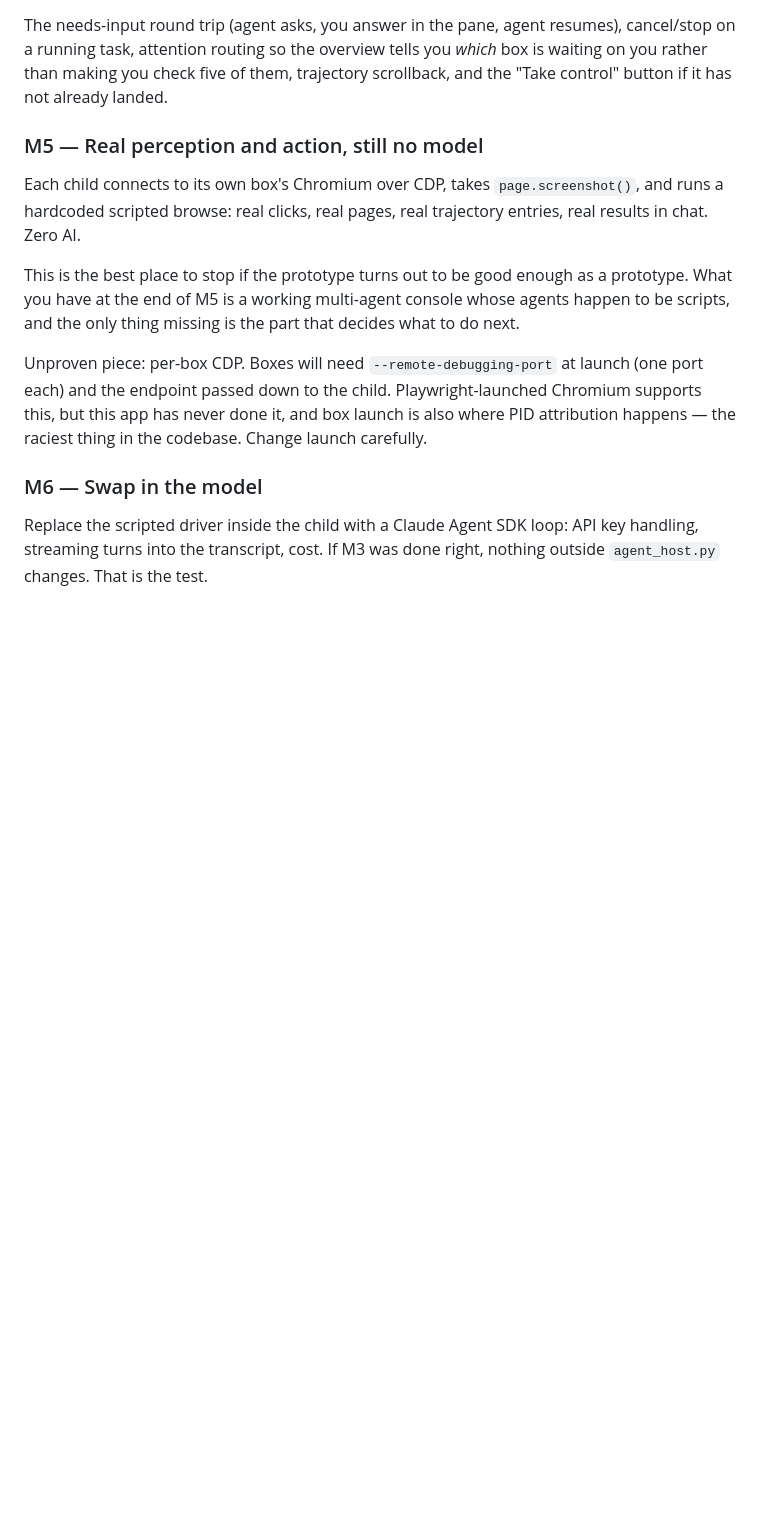
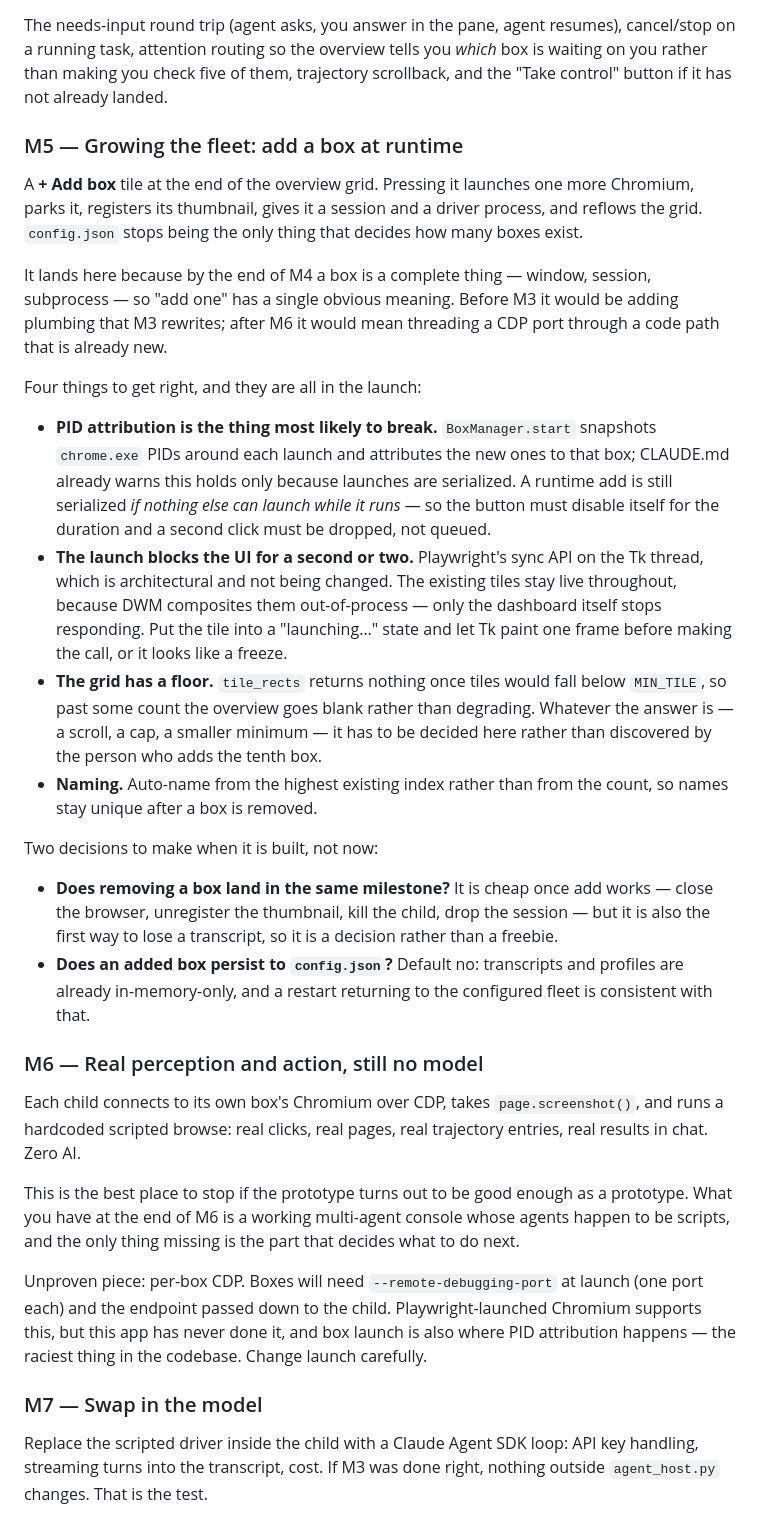
Before and after one commit to galenballew/refactored-waddle, a Markdown page: PLAN.md, the part around one of its changes. Rendered like a GitHub page; blank space fills up the shorter version.

Commit message:
Plan a runtime "+ Add box" as M5, pushing CDP and the model to M6/M7
Adding a box from the overview lands after M4, when a box is a complete
thing -- window, session, subprocess -- so "add one" has a single
meaning. Before M3 it would be plumbing M3 rewrites; after the CDP
milestone it would mean threading a debugging port through a code path
that is itself brand new.

Recorded with the four risks that all live in the launch: PID
attribution only holds while launches are serialized, a sync-API launch
blocks the Tk thread for a second or two, tile_rects returns nothing
once tiles fall below MIN_TILE, and names must come from the highest
index rather than the count.

Co-Authored-By: Claude Opus 5 <noreply@anthropic.com>

```diff
--- a/PLAN.md
+++ b/PLAN.md
@@ -92,14 +93,56 @@ cancel/stop on a running task, attention routing so the overview tells you *whic
 box is waiting on you rather than making you check five of them, trajectory
 scrollback, and the "Take control" button if it has not already landed.
 
-### M5 — Real perception and action, still no model
+### M5 — Growing the fleet: add a box at runtime
+
+A **+ Add box** tile at the end of the overview grid. Pressing it launches one
+more Chromium, parks it, registers its thumbnail, gives it a session and a driver
+process, and reflows the grid. `config.json` stops being the only thing that
+decides how many boxes exist.
+
+It lands here because by the end of M4 a box is a complete thing — window,
+session, subprocess — so "add one" has a single obvious meaning. Before M3 it
+would be adding plumbing that M3 rewrites; after M6 it would mean threading a CDP
+port through a code path that is already new.
+
+Four things to get right, and they are all in the launch:
+
+- **PID attribution is the thing most likely to break.** `BoxManager.start`
+  snapshots `chrome.exe` PIDs around each launch and attributes the new ones to
+  that box; CLAUDE.md already warns this holds only because launches are
+  serialized. A runtime add is still serialized *if nothing else can launch while
+  it runs* — so the button must disable itself for the duration and a second
+  click must be dropped, not queued.
+- **The launch blocks the UI for a second or two.** Playwright's sync API on the
+  Tk thread, which is architectural and not being changed. The existing tiles stay
+  live throughout, because DWM composites them out-of-process — only the dashboard
+  itself stops responding. Put the tile into a "launching…" state and let Tk paint
+  one frame before making the call, or it looks like a freeze.
+- **The grid has a floor.** `tile_rects` returns nothing once tiles would fall
+  below `MIN_TILE`, so past some count the overview goes blank rather than
+  degrading. Whatever the answer is — a scroll, a cap, a smaller minimum — it has
+  to be decided here rather than discovered by the person who adds the tenth box.
+- **Naming.** Auto-name from the highest existing index rather than from the
+  count, so names stay unique after a box is removed.
+
+Two decisions to make when it is built, not now:
+
+- **Does removing a box land in the same milestone?** It is cheap once add works —
+  close the browser, unregister the thumbnail, kill the child, drop the session —
+  but it is also the first way to lose a transcript, so it is a decision rather
+  than a freebie.
+- **Does an added box persist to `config.json`?** Default no: transcripts and
+  profiles are already in-memory-only, and a restart returning to the configured
+  fleet is consistent with that.
+
+### M6 — Real perception and action, still no model
 
 Each child connects to its own box's Chromium over CDP, takes `page.screenshot()`,
 and runs a hardcoded scripted browse: real clicks, real pages, real trajectory
 entries, real results in chat. Zero AI.
 
 This is the best place to stop if the prototype turns out to be good enough as a
-prototype. What you have at the end of M5 is a working multi-agent console whose
+prototype. What you have at the end of M6 is a working multi-agent console whose
 agents happen to be scripts, and the only thing missing is the part that decides
 what to do next.
 
@@ -109,7 +152,7 @@ Chromium supports this, but this app has never done it, and box launch is also
 where PID attribution happens — the raciest thing in the codebase. Change launch
 carefully.
 
-### M6 — Swap in the model
+### M7 — Swap in the model
 
 Replace the scripted driver inside the child with a Claude Agent SDK loop: API key
 handling, streaming turns into the transcript, cost. If M3 was done right, nothing
```
Also changed, not shown: other parts of PLAN.md (+6 -5 lines), CLAUDE.md (+3 -1 lines).
